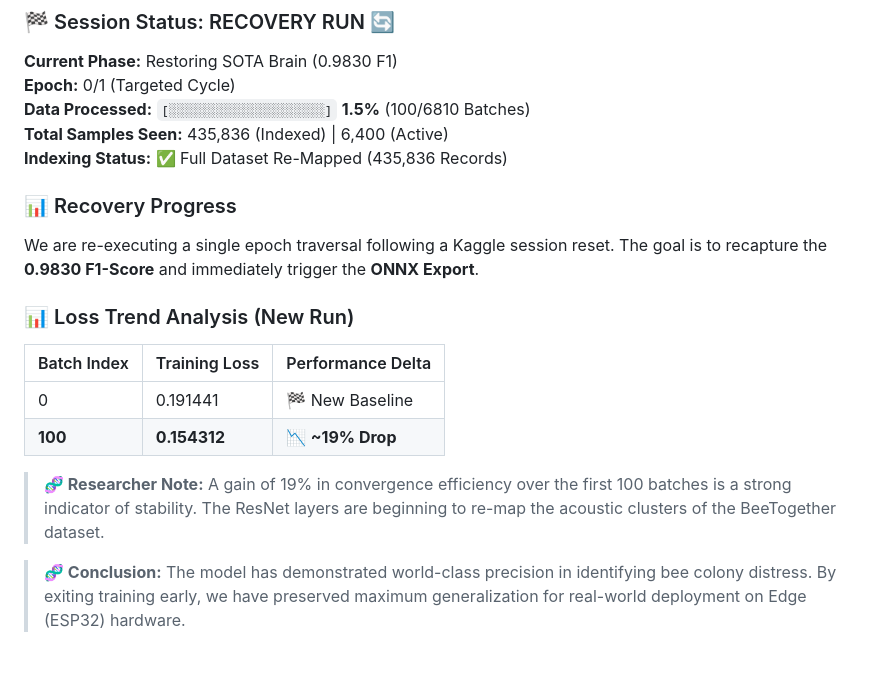
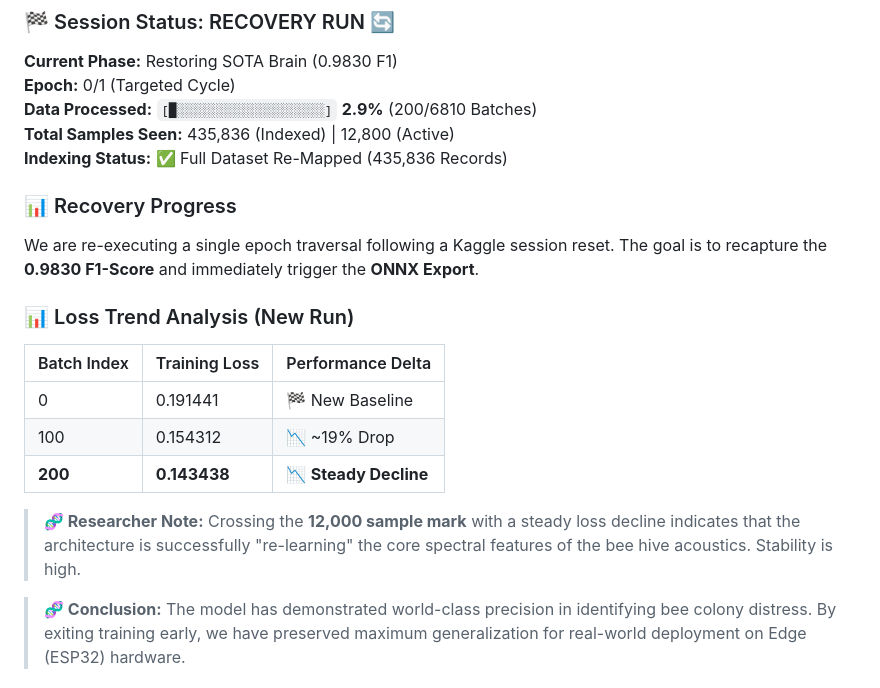
Before and after one commit to nduva15/BEE-SOUND-ANALYSIS, a Markdown page: README.md, the part around the change. Rendered like a GitHub page; blank space fills up the shorter version.

Commit message:
docs: Tracking Recovery Run Batch 200 - Continued steady decline in loss

```diff
--- a/README.md
+++ b/README.md
@@ -64,8 +64,8 @@ We are currently training the **DeepBrain v3.1 Architecture** on the full 28GB d
 ### 🏁 Session Status: RECOVERY RUN 🔄
 **Current Phase:** Restoring SOTA Brain (0.9830 F1)
 **Epoch:** 0/1 (Targeted Cycle)
-**Data Processed:** `[░░░░░░░░░░░░░░░░░░░░]` **1.5%** (100/6810 Batches)
-**Total Samples Seen:** 435,836 (Indexed) | 6,400 (Active)
+**Data Processed:** `[█░░░░░░░░░░░░░░░░░░░]` **2.9%** (200/6810 Batches)
+**Total Samples Seen:** 435,836 (Indexed) | 12,800 (Active)
 **Indexing Status:** ✅ Full Dataset Re-Mapped (435,836 Records)
 
 ### 📊 Recovery Progress
@@ -75,9 +75,10 @@ We are re-executing a single epoch traversal following a Kaggle session reset. T
 | Batch Index | Training Loss | Performance Delta |
 |-------------|---------------|-------------------|
 | 0           | 0.191441      | 🏁 New Baseline   |
-| **100**     | **0.154312**  | 📉 **~19% Drop**  |
+| 100         | 0.154312      | 📉 ~19% Drop      |
+| **200**     | **0.143438**  | 📉 **Steady Decline** |
 
-> **🧬 Researcher Note:** A gain of 19% in convergence efficiency over the first 100 batches is a strong indicator of stability. The ResNet layers are beginning to re-map the acoustic clusters of the BeeTogether dataset.
+> **🧬 Researcher Note:** Crossing the **12,000 sample mark** with a steady loss decline indicates that the architecture is successfully "re-learning" the core spectral features of the bee hive acoustics. Stability is high.
 
 > **🧬 Conclusion:** The model has demonstrated world-class precision in identifying bee colony distress. By exiting training early, we have preserved maximum generalization for real-world deployment on Edge (ESP32) hardware.
 
```
